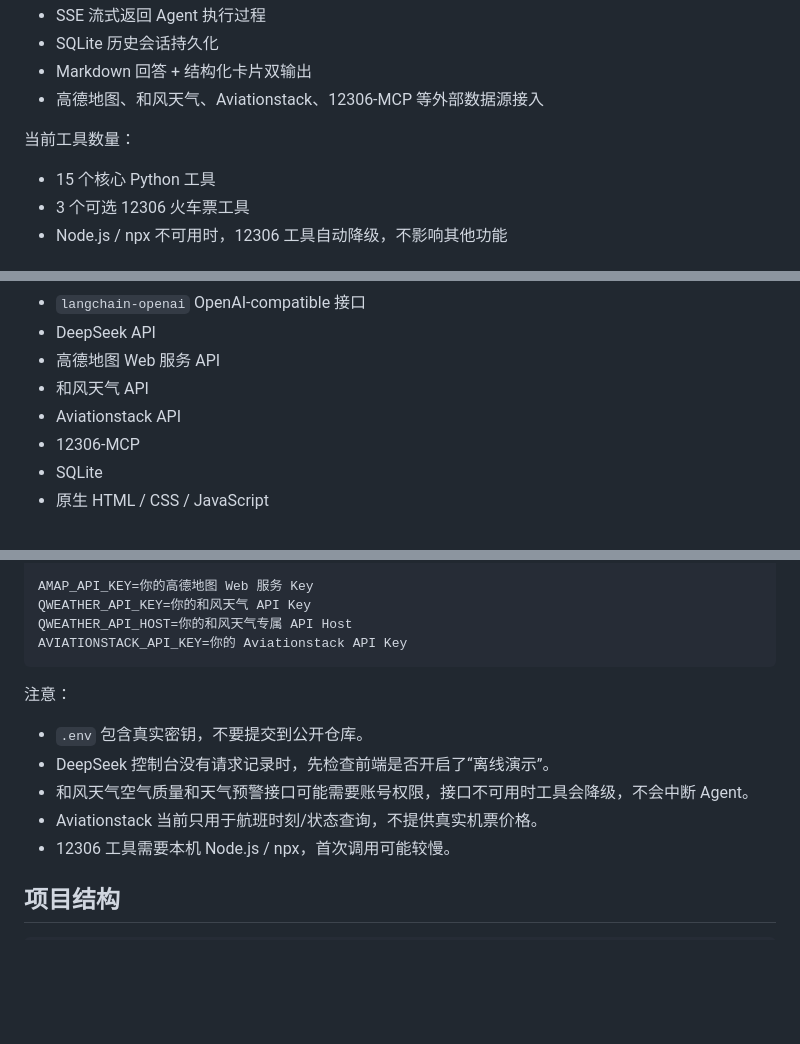
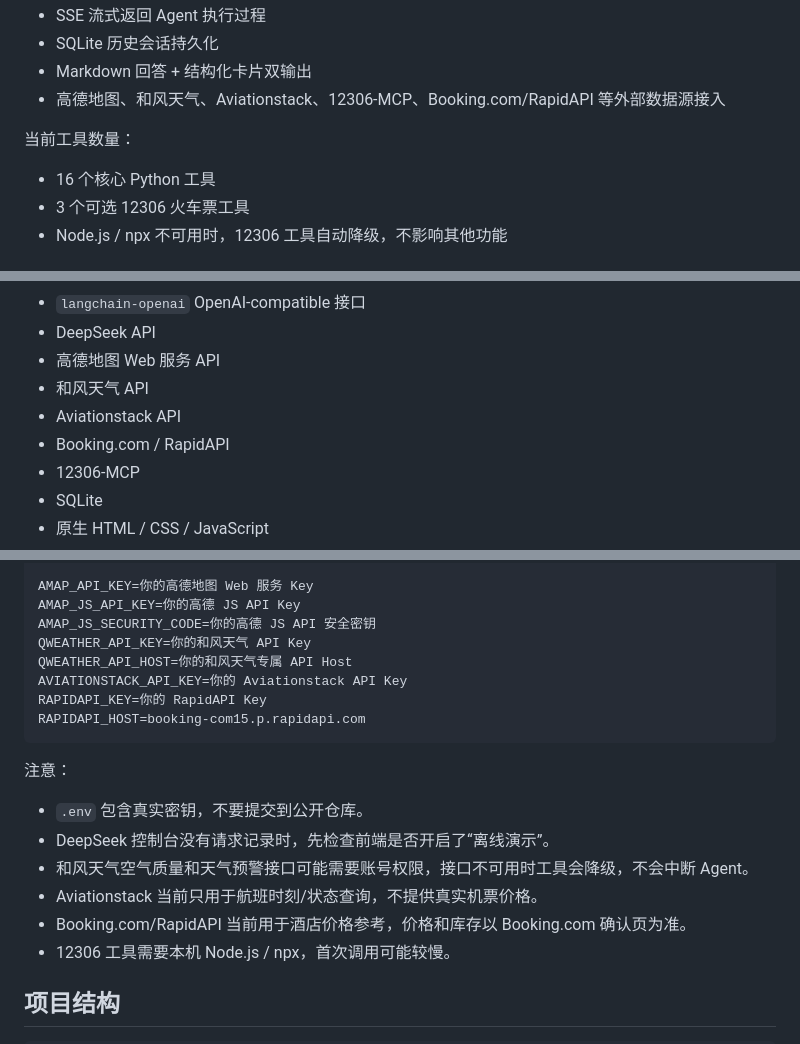
Before and after one commit to WuYe3790/Touring-Advice-agent, a Markdown page: README.md, 3 parts joined by grey strips. Rendered like a GitHub page; blank space fills up the shorter version.

Commit message:
5.19日工作更新

````diff
--- a/README.md
+++ b/README.md
@@ -20,11 +20,11 @@
 - SSE 流式返回 Agent 执行过程
 - SQLite 历史会话持久化
 - Markdown 回答 + 结构化卡片双输出
-- 高德地图、和风天气、Aviationstack、12306-MCP 等外部数据源接入
+- 高德地图、和风天气、Aviationstack、12306-MCP、Booking.com/RapidAPI 等外部数据源接入
 
 当前工具数量：
 
-- 15 个核心 Python 工具
+- 16 个核心 Python 工具
 - 3 个可选 12306 火车票工具
 - Node.js / npx 不可用时，12306 工具自动降级，不影响其他功能
 
@@ -38,6 +38,7 @@
 - 高德地图 Web 服务 API
 - 和风天气 API
 - Aviationstack API
+- Booking.com / RapidAPI
 - 12306-MCP
 - SQLite
 - 原生 HTML / CSS / JavaScript
@@ -108,9 +109,13 @@ LLM_TEMPERATURE=0.3
 LLM_TIMEOUT=90
 
 AMAP_API_KEY=你的高德地图 Web 服务 Key
+AMAP_JS_API_KEY=你的高德 JS API Key
+AMAP_JS_SECURITY_CODE=你的高德 JS API 安全密钥
 QWEATHER_API_KEY=你的和风天气 API Key
 QWEATHER_API_HOST=你的和风天气专属 API Host
 AVIATIONSTACK_API_KEY=你的 Aviationstack API Key
+RAPIDAPI_KEY=你的 RapidAPI Key
+RAPIDAPI_HOST=booking-com15.p.rapidapi.com
 ```
 
 注意：
@@ -119,6 +124,7 @@ AVIATIONSTACK_API_KEY=你的 Aviationstack API Key
 - DeepSeek 控制台没有请求记录时，先检查前端是否开启了“离线演示”。
 - 和风天气空气质量和天气预警接口可能需要账号权限，接口不可用时工具会降级，不会中断 Agent。
 - Aviationstack 当前只用于航班时刻/状态查询，不提供真实机票价格。
+- Booking.com/RapidAPI 当前用于酒店价格参考，价格和库存以 Booking.com 确认页为准。
 - 12306 工具需要本机 Node.js / npx，首次调用可能较慢。
 
 ## 项目结构
````
